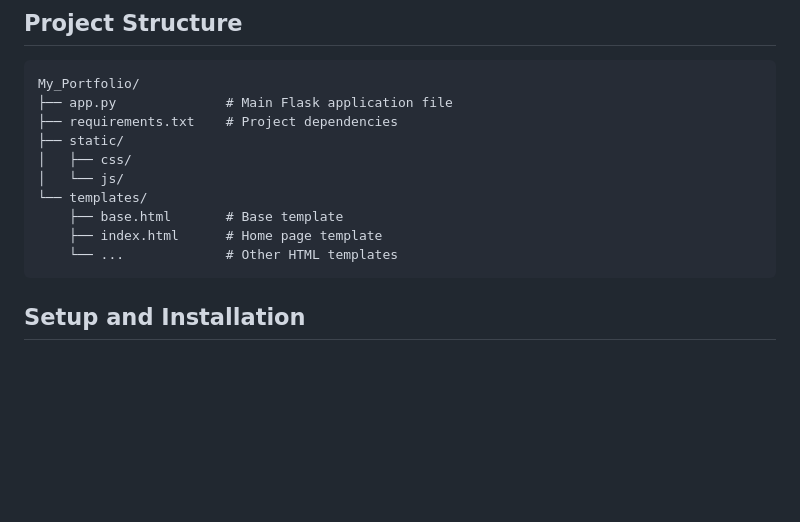
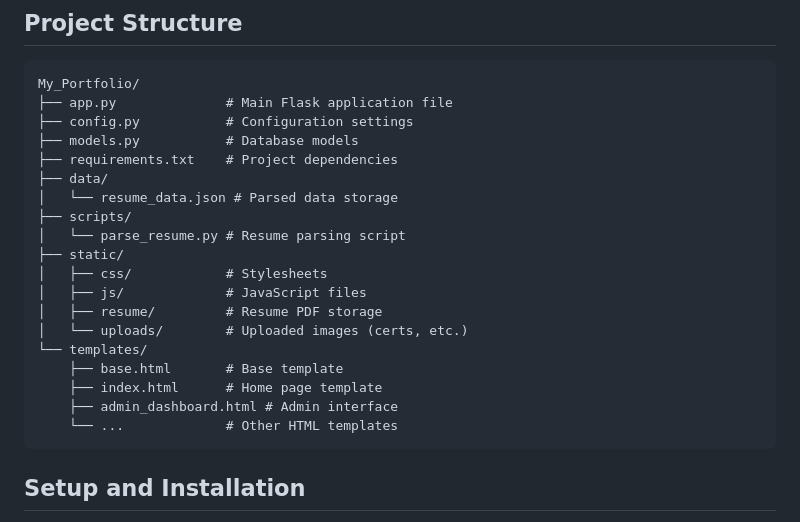
Before and after one commit to ayushpal1849/my_portfolio, a Markdown page: README.md, the part around the change. Drawn GitHub-style; blank space fills up the shorter version.

````diff
--- a/README.md
+++ b/README.md
@@ -70,13 +70,22 @@ graph TD
 ```
 My_Portfolio/
 ├── app.py              # Main Flask application file
+├── config.py           # Configuration settings
+├── models.py           # Database models
 ├── requirements.txt    # Project dependencies
+├── data/
+│   └── resume_data.json # Parsed data storage
+├── scripts/
+│   └── parse_resume.py # Resume parsing script
 ├── static/
-│   ├── css/
-│   └── js/
+│   ├── css/            # Stylesheets
+│   ├── js/             # JavaScript files
+│   ├── resume/         # Resume PDF storage
+│   └── uploads/        # Uploaded images (certs, etc.)
 └── templates/
     ├── base.html       # Base template
     ├── index.html      # Home page template
+    ├── admin_dashboard.html # Admin interface
     └── ...             # Other HTML templates
 ```
 
````
